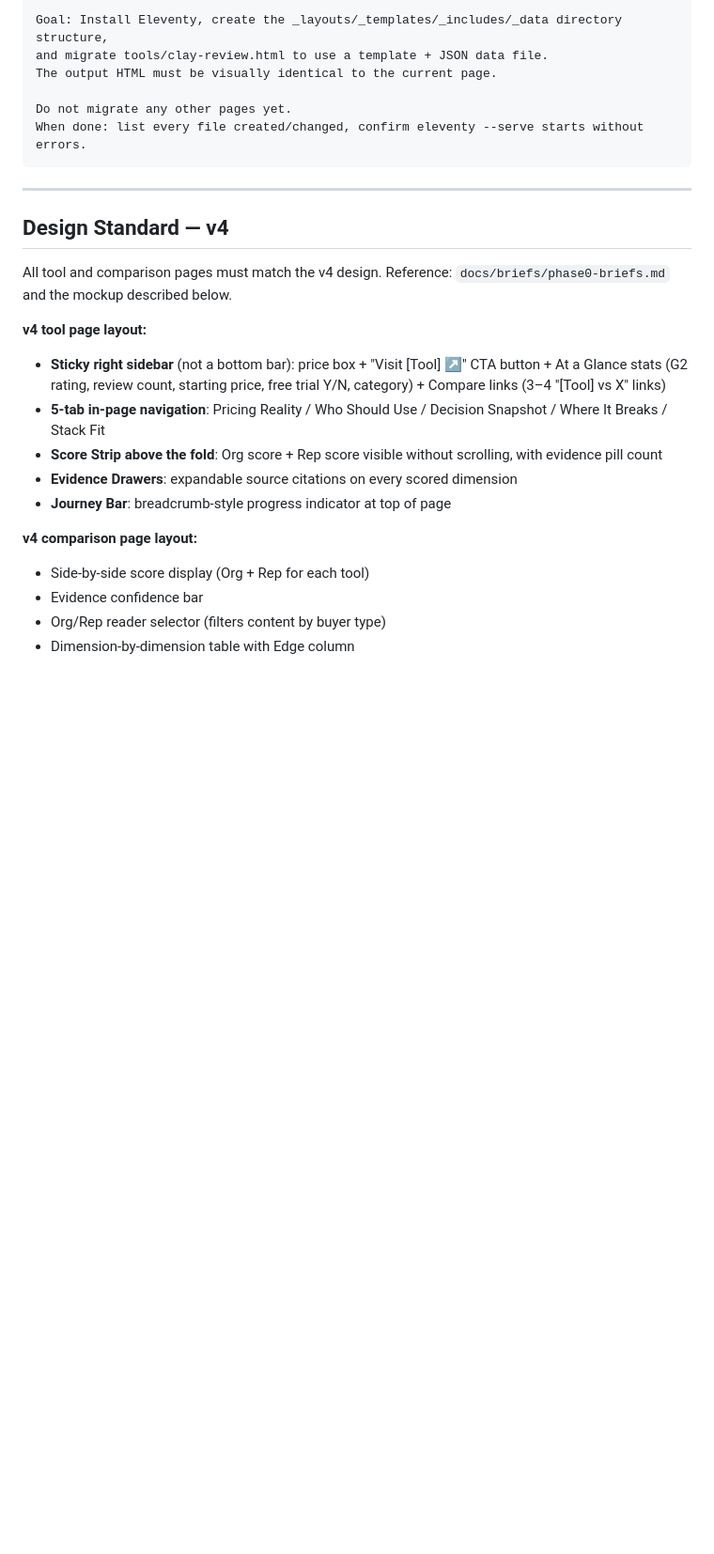
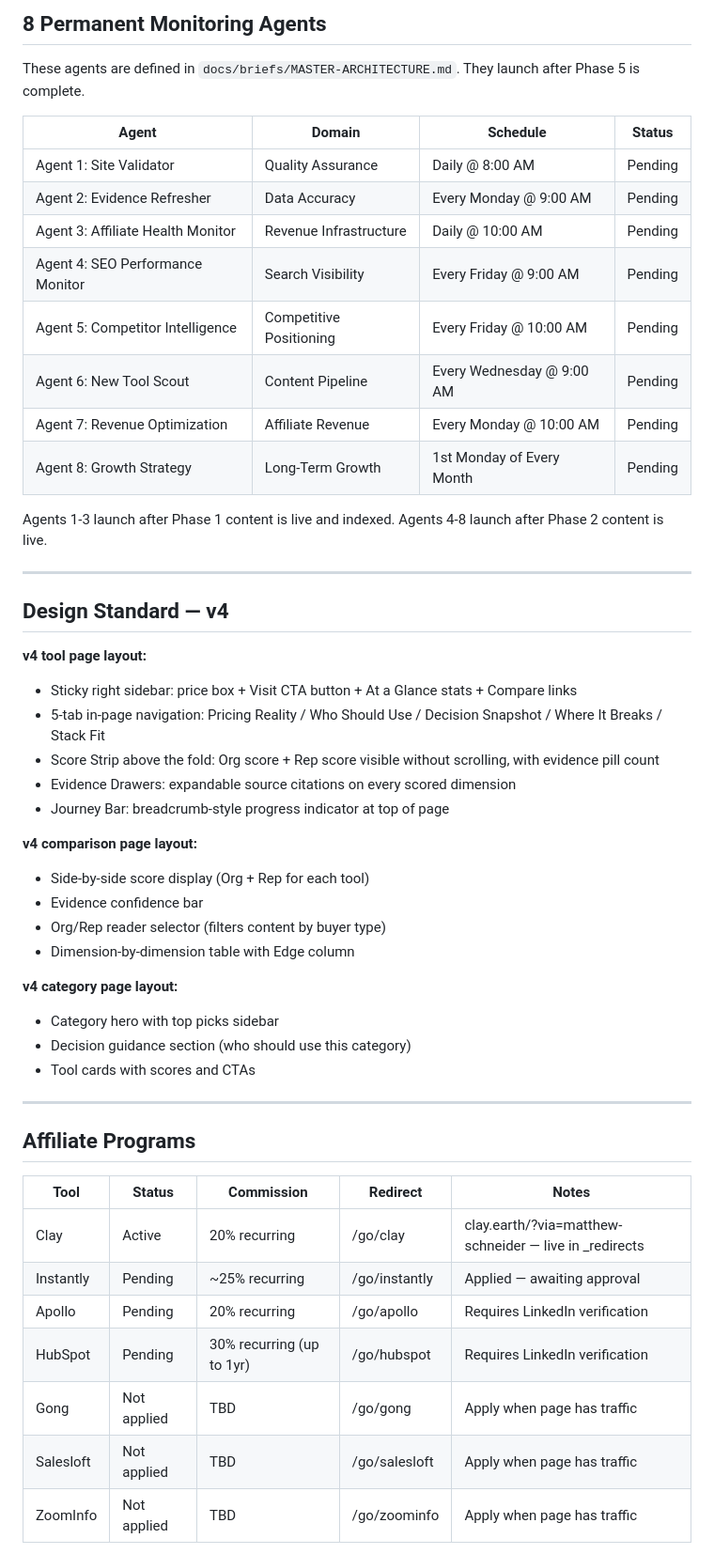
Before and after one commit to schneider2285-cmyk/salesaiguide, a Markdown page: MANUS_CONTEXT.md, the part around one of its changes. Shown at 94% size. GitHub-like rendering; blank space fills up the shorter version.

````diff
--- a/MANUS_CONTEXT.md
+++ b/MANUS_CONTEXT.md
@@ -65,24 +78,31 @@ Today's task is Phase 0, Step 0, Session 1 from docs/briefs/brief-STEP0-eleventy
 
-Goal: Install Eleventy, create the _layouts/_templates/_includes/_data directory structure,
-and migrate tools/clay-review.html to use a template + JSON data file.
-The output HTML must be visually identical to the current page.
+## 8 Permanent Monitoring Agents
 
-Do not migrate any other pages yet.
-When done: list every file created/changed, confirm eleventy --serve starts without errors.
-```
+These agents are defined in `docs/briefs/MASTER-ARCHITECTURE.md`. They launch after Phase 5 is complete.
+
+| Agent | Domain | Schedule | Status |
+|---|---|---|---|
+| Agent 1: Site Validator | Quality Assurance | Daily @ 8:00 AM | Pending |
+| Agent 2: Evidence Refresher | Data Accuracy | Every Monday @ 9:00 AM | Pending |
+| Agent 3: Affiliate Health Monitor | Revenue Infrastructure | Daily @ 10:00 AM | Pending |
+| Agent 4: SEO Performance Monitor | Search Visibility | Every Friday @ 9:00 AM | Pending |
+| Agent 5: Competitor Intelligence | Competitive Positioning | Every Friday @ 10:00 AM | Pending |
+| Agent 6: New Tool Scout | Content Pipeline | Every Wednesday @ 9:00 AM | Pending |
+| Agent 7: Revenue Optimization | Affiliate Revenue | Every Monday @ 10:00 AM | Pending |
+| Agent 8: Growth Strategy | Long-Term Growth | 1st Monday of Every Month | Pending |
+
+Agents 1-3 launch after Phase 1 content is live and indexed. Agents 4-8 launch after Phase 2 content is live.
 
 ---
 
 ## Design Standard — v4
 
-All tool and comparison pages must match the v4 design. Reference: `docs/briefs/phase0-briefs.md` and the mockup described below.
-
 **v4 tool page layout:**
-- **Sticky right sidebar** (not a bottom bar): price box + "Visit [Tool] ↗" CTA button + At a Glance stats (G2 rating, review count, starting price, free trial Y/N, category) + Compare links (3–4 "[Tool] vs X" links)
-- **5-tab in-page navigation**: Pricing Reality / Who Should Use / Decision Snapshot / Where It Breaks / Stack Fit
-- **Score Strip above the fold**: Org score + Rep score visible without scrolling, with evidence pill count
-- **Evidence Drawers**: expandable source citations on every scored dimension
-- **Journey Bar**: breadcrumb-style progress indicator at top of page
+- Sticky right sidebar: price box + Visit CTA button + At a Glance stats + Compare links
+- 5-tab in-page navigation: Pricing Reality / Who Should Use / Decision Snapshot / Where It Breaks / Stack Fit
+- Score Strip above the fold: Org score + Rep score visible without scrolling, with evidence pill count
+- Evidence Drawers: expandable source citations on every scored dimension
+- Journey Bar: breadcrumb-style progress indicator at top of page
 
 **v4 comparison page layout:**
 - Side-by-side score display (Org + Rep for each tool)
@@ -90,3 +110,22 @@ All tool and comparison pages must match the v4 design. Reference: `docs/briefs/
 - Org/Rep reader selector (filters content by buyer type)
 - Dimension-by-dimension table with Edge column
 
+**v4 category page layout:**
+- Category hero with top picks sidebar
+- Decision guidance section (who should use this category)
+- Tool cards with scores and CTAs
+
+---
+
+## Affiliate Programs
+
+| Tool | Status | Commission | Redirect | Notes |
+|---|---|---|---|---|
+| Clay | Active | 20% recurring | /go/clay | clay.earth/?via=matthew-schneider — live in _redirects |
+| Instantly | Pending | ~25% recurring | /go/instantly | Applied — awaiting approval |
+| Apollo | Pending | 20% recurring | /go/apollo | Requires LinkedIn verification |
+| HubSpot | Pending | 30% recurring (up to 1yr) | /go/hubspot | Requires LinkedIn verification |
+| Gong | Not applied | TBD | /go/gong | Apply when page has traffic |
+| Salesloft | Not applied | TBD | /go/salesloft | Apply when page has traffic |
+| ZoomInfo | Not applied | TBD | /go/zoominfo | Apply when page has traffic |
+
````
Also changed, not shown: other parts of MANUS_CONTEXT.md (+66 -55 lines).
